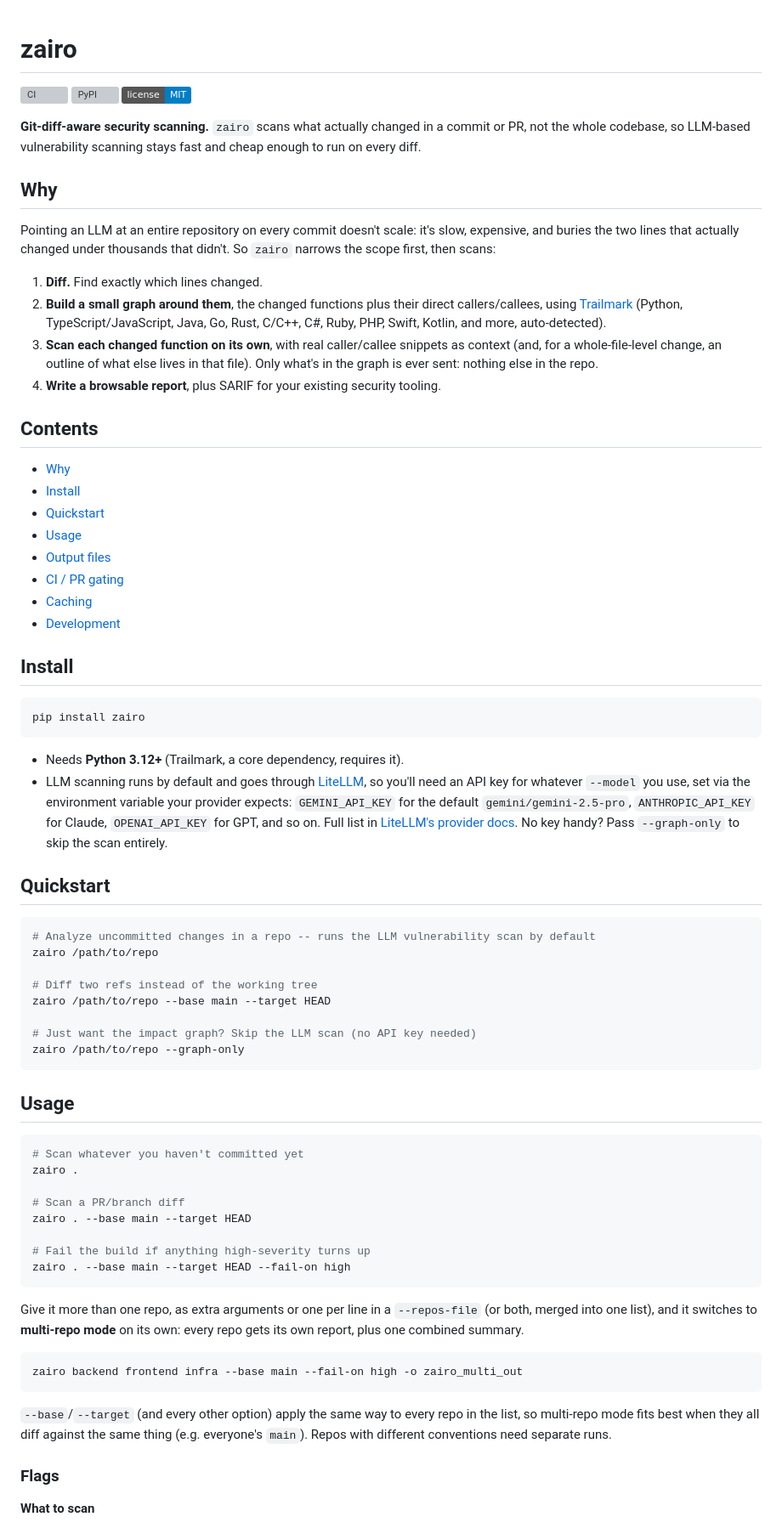
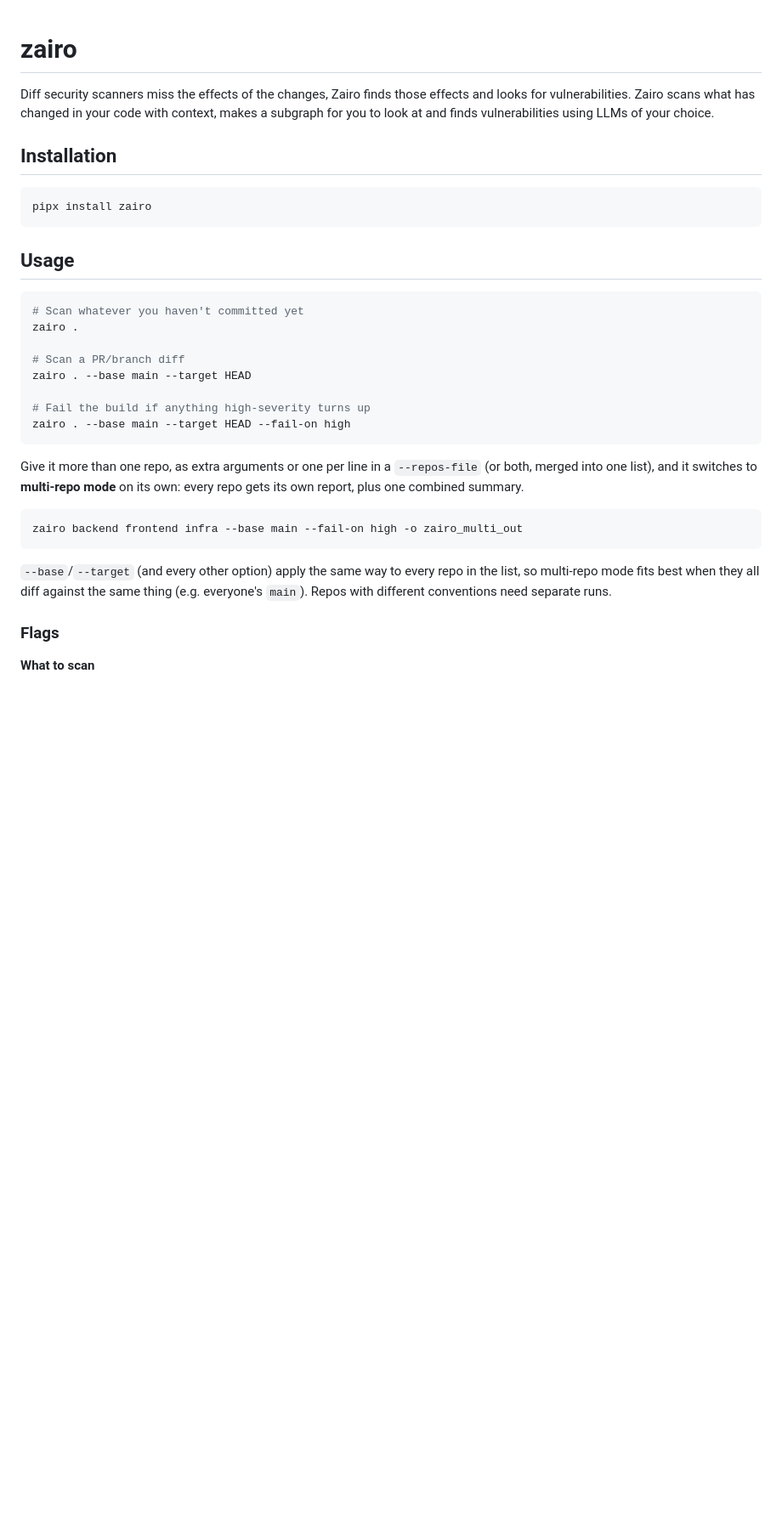
Before and after one commit to iamavu/zairo, a Markdown page: README.md, the part around one of its changes. Shown at 85% size. GitHub-like rendering; badges without logos; blank space fills up the shorter version; grey boxes are pictures that could not be loaded.

Commit message:
Rewrite README with a leaner top and pipx install
Replaces the badges/Why/Contents preamble with a two-line pitch, and
switches the install instructions to pipx. Also drops the standalone
Caching, Development, and License sections that used to close out the
file.

````diff
--- a/README.md
+++ b/README.md
@@ -1,70 +1,12 @@
 # zairo
+Diff security scanners miss the effects of the changes, Zairo finds those effects and looks for vulnerabilities.
+Zairo scans what has changed in your code with context, makes a subgraph for you to look at and finds vulnerabilities using LLMs of your choice.
 
-[![CI](https://github.com/iamavu/zairo/actions/workflows/ci.yml/badge.svg)](https://github.com/iamavu/zairo/actions/workflows/ci.yml)
-[![PyPI](https://img.shields.io/pypi/v/zairo.svg)](https://pypi.org/project/zairo/)
-[![License: MIT](https://img.shields.io/badge/license-MIT-blue.svg)](LICENSE)
-
-**Git-diff-aware security scanning.** `zairo` scans what actually changed in
-a commit or PR, not the whole codebase, so LLM-based vulnerability scanning
-stays fast and cheap enough to run on every diff.
-
-## Why
-
-Pointing an LLM at an entire repository on every commit doesn't scale: it's
-slow, expensive, and buries the two lines that actually changed under
-thousands that didn't. So `zairo` narrows the scope first, then scans:
-
-1. **Diff.** Find exactly which lines changed.
-2. **Build a small graph around them**, the changed functions plus their
-   direct callers/callees, using [Trailmark](https://pypi.org/project/trailmark/)
-   (Python, TypeScript/JavaScript, Java, Go, Rust, C/C++, C#, Ruby, PHP,
-   Swift, Kotlin, and more, auto-detected).
-3. **Scan each changed function on its own**, with real caller/callee
-   snippets as context (and, for a whole-file-level change, an outline of
-   what else lives in that file). Only what's in the graph is ever sent:
-   nothing else in the repo.
-4. **Write a browsable report**, plus SARIF for your existing security
-   tooling.
-
-## Contents
-
-- [Why](#why)
-- [Install](#install)
-- [Quickstart](#quickstart)
-- [Usage](#usage)
-- [Output files](#output-files)
-- [CI / PR gating](#ci--pr-gating)
-- [Caching](#caching)
-- [Development](#development)
-
-## Install
+## Installation
 
 ```bash
-pip install zairo
+pipx install zairo
 ```
-
-- Needs **Python 3.12+** (Trailmark, a core dependency, requires it).
-- LLM scanning runs by default and goes through
-  [LiteLLM](https://docs.litellm.ai/docs/providers), so you'll need an API
-  key for whatever `--model` you use, set via the environment variable your
-  provider expects: `GEMINI_API_KEY` for the default `gemini/gemini-2.5-pro`,
-  `ANTHROPIC_API_KEY` for Claude, `OPENAI_API_KEY` for GPT, and so on. Full
-  list in [LiteLLM's provider docs](https://docs.litellm.ai/docs/providers).
-  No key handy? Pass `--graph-only` to skip the scan entirely.
-
-## Quickstart
-
-```bash
-# Analyze uncommitted changes in a repo -- runs the LLM vulnerability scan by default
-zairo /path/to/repo
-
-# Diff two refs instead of the working tree
-zairo /path/to/repo --base main --target HEAD
-
-# Just want the impact graph? Skip the LLM scan (no API key needed)
-zairo /path/to/repo --graph-only
-```
-
 ## Usage
 
 ```bash
@@ -78,19 +20,12 @@ zairo . --base main --target HEAD
 zairo . --base main --target HEAD --fail-on high
 ```
 
-Give it more than one repo, as extra arguments or one per line in a
-`--repos-file` (or both, merged into one list), and it switches to
-**multi-repo mode** on its own: every repo gets its own report, plus one
-combined summary.
-
+Give it more than one repo, as extra arguments or one per line in a `--repos-file` (or both, merged into one list), and it switches to **multi-repo mode** on its own: every repo gets its own report, plus one combined summary.
 ```bash
 zairo backend frontend infra --base main --fail-on high -o zairo_multi_out
 ```
 
-`--base`/`--target` (and every other option) apply the same way to every
-repo in the list, so multi-repo mode fits best when they all diff against
-the same thing (e.g. everyone's `main`). Repos with different conventions
-need separate runs.
+`--base`/`--target` (and every other option) apply the same way to every repo in the list, so multi-repo mode fits best when they all diff against the same thing (e.g. everyone's `main`). Repos with different conventions need separate runs.
 
 ### Flags
 
````
Also changed, not shown: other parts of README.md (+3 -41 lines).
